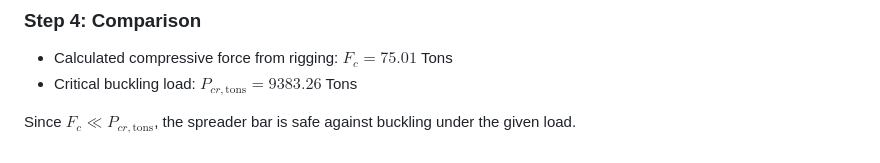
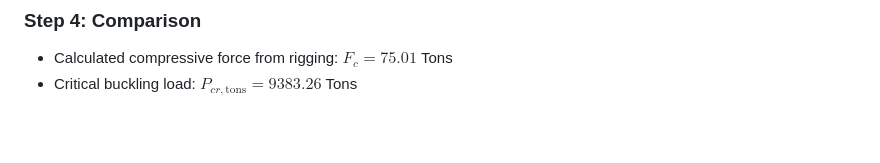
Before and after one commit to anhtofooler072/Rigging_notebook, a Markdown page: padeye_report.md, the part around the change. GitHub-like rendering; blank space fills up the shorter version.

Commit message:
fix: remove redundant conclusion from padeye report

```diff
--- a/padeye_report.md
+++ b/padeye_report.md
@@ -148,5 +148,3 @@ Substituting the values:
 
 - Calculated compressive force from rigging: $F_c = 75.01$ Tons
 - Critical buckling load: $P_{cr,\text{tons}} = 9383.26$ Tons
-
-Since $F_c \ll P_{cr,\text{tons}}$, the spreader bar is safe against buckling under the given load.
```
